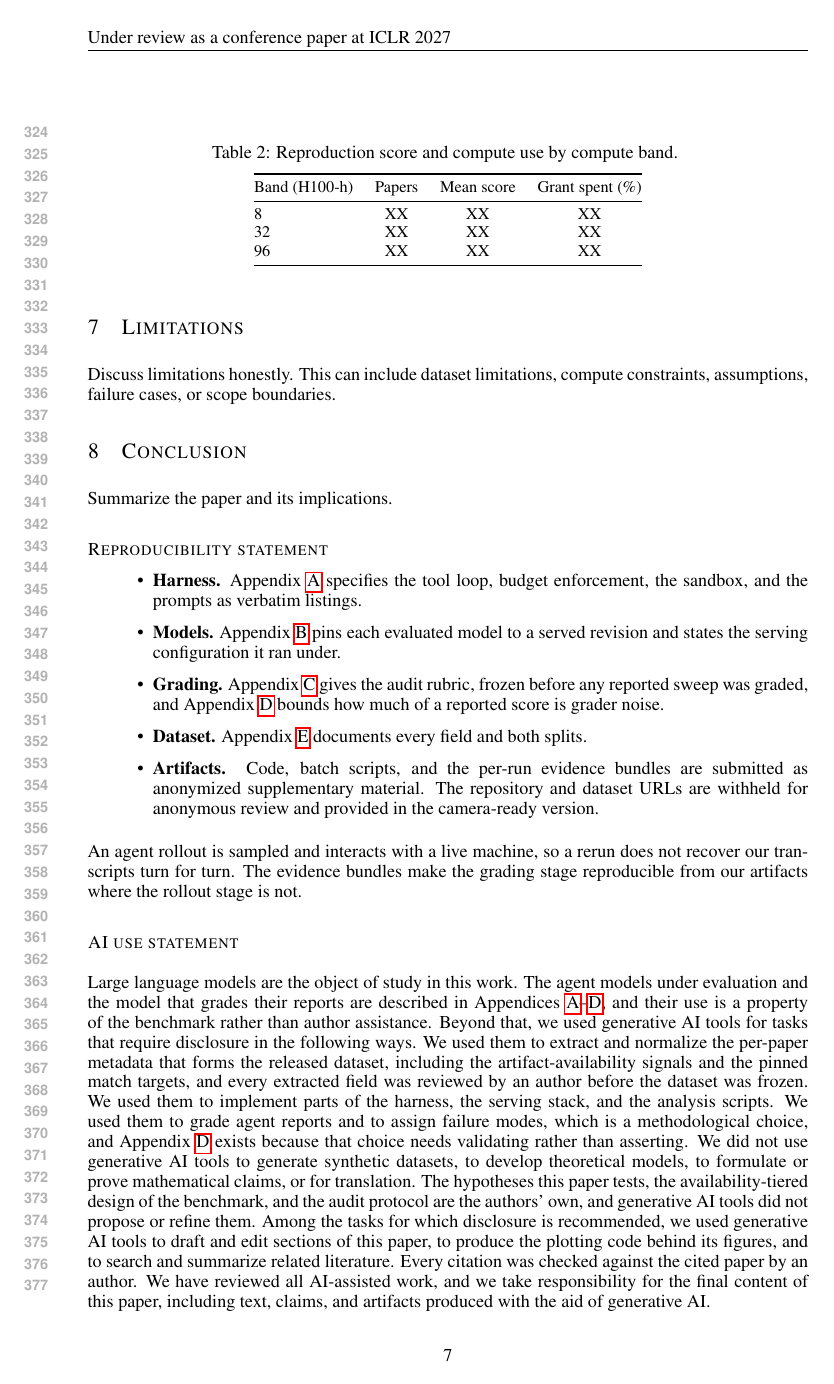
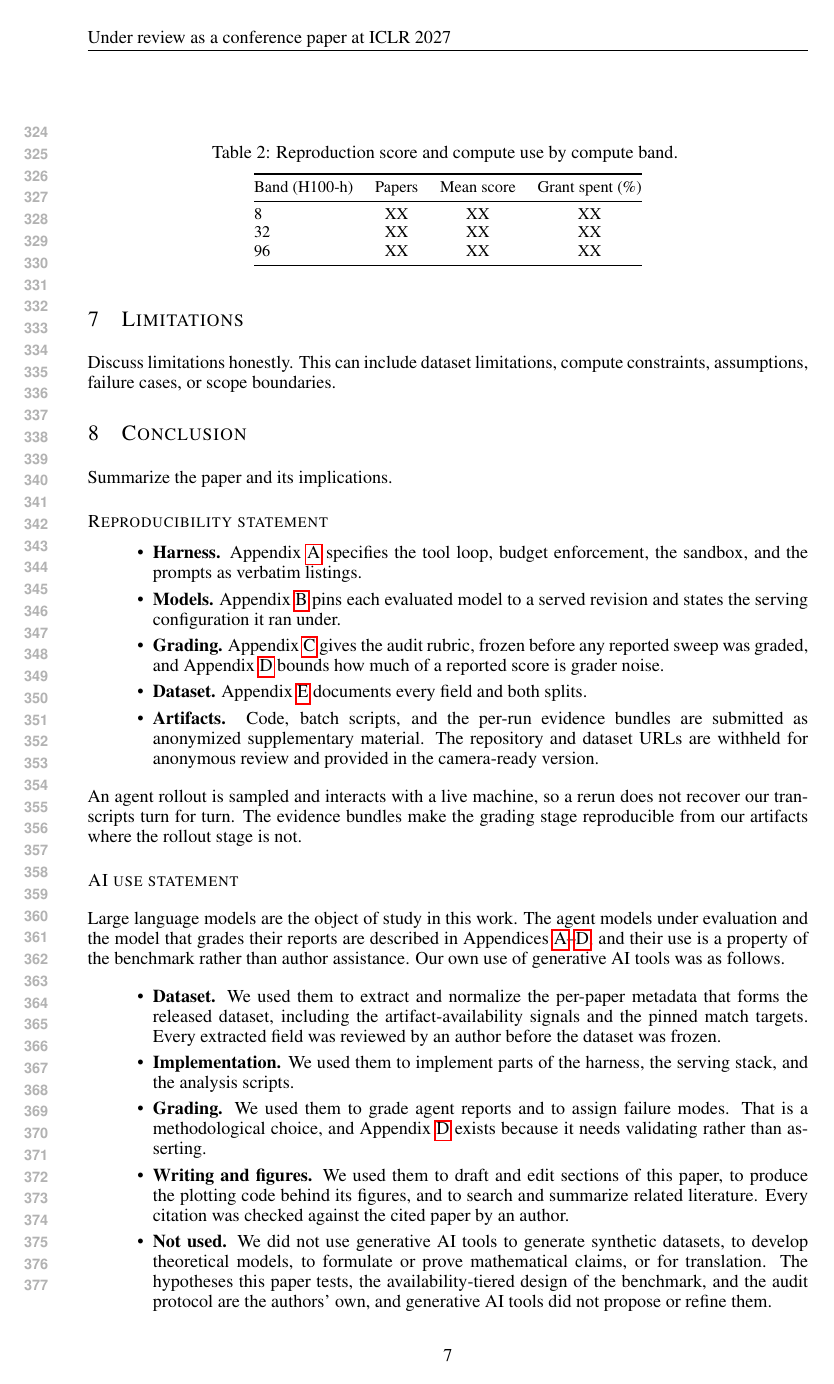
Before and after one commit to mithils3/reprocli, a LaTeX paper (paper_latex/iclr2027_conference.tex): page 7 of 20. Compiled offline with pdfLaTeX.

Commit message:
paper: AI use statement as a bulleted disclosure
Five categories, required-disclosure ones first. The object-of-study
framing and the responsibility sentence stay prose, since neither is a
disclosure item.

Co-Authored-By: Claude Opus 5 <noreply@anthropic.com>

```diff
--- a/paper_latex/iclr2027_conference.tex
+++ b/paper_latex/iclr2027_conference.tex
@@ -552,24 +552,27 @@ grading stage reproducible from our artifacts where the rollout stage is not.
 Large language models are the object of study in this work. The agent models
 under evaluation and the model that grades their reports are described in
 Appendices~\ref{app:harness}--\ref{app:auditor-validation}, and their use is a
-property of the benchmark rather than author assistance. Beyond that, we used
-generative AI tools for tasks that require disclosure in the following ways.
-We used them to extract and normalize the per-paper metadata that forms the
-released dataset, including the artifact-availability signals and the pinned
-match targets, and every extracted field was reviewed by an author before the
-dataset was frozen. We used them to implement parts of the harness, the
-serving stack, and the analysis scripts. We used them to grade agent reports
-and to assign failure modes, which is a methodological choice, and
-Appendix~\ref{app:auditor-validation} exists because that choice needs
-validating rather than asserting. We did not use generative AI tools to
-generate synthetic datasets, to develop theoretical models, to formulate or
-prove mathematical claims, or for translation. The hypotheses this paper
-tests, the availability-tiered design of the benchmark, and the audit protocol
-are the authors' own, and generative AI tools did not propose or refine them.
-Among the tasks for which disclosure is recommended, we used generative AI
-tools to draft and edit sections of this paper, to produce the plotting code
-behind its figures, and to search and summarize related literature. Every
-citation was checked against the cited paper by an author. We have reviewed
-all AI-assisted work, and we
-take responsibility for the final content of this paper, including text,
-claims, and artifacts produced with the aid of generative AI.
+property of the benchmark rather than author assistance. Our own use of
+generative AI tools was as follows.
+
+\begin{itemize}
+\item \textbf{Dataset.} We used them to extract and normalize the per-paper
+metadata that forms the released dataset, including the artifact-availability
+signals and the pinned match targets. Every extracted field was reviewed by an
+author before the dataset was frozen.
+\item \textbf{Implementation.} We used them to implement parts of the harness,
+the serving stack, and the analysis scripts.
+\item \textbf{Grading.} We used them to grade agent reports and to assign
+failure modes. That is a methodological choice, and
+Appendix~\ref{app:auditor-validation} exists because it needs validating
+rather than asserting.
+\item \textbf{Writing and figures.} We used them to draft and edit sections of
+this paper, to produce the plotting code behind its figures, and to search and
+summarize related literature. Every citation was checked against the cited
+paper by an author.
+\item \textbf{Not used.} We did not use generative AI tools to generate
+synthetic datasets, to develop theoretical models, to formulate or prove
+mathematical claims, or for translation. The hypotheses this paper tests, the
+availability-tiered design of the benchmark, and the audit protocol are the
+authors' own, and generative AI tools did not propose or refine them.
+\end{itemize}
```
Also changed, not shown: paper_latex/iclr2027_conference.tex (4 more changed lines).
